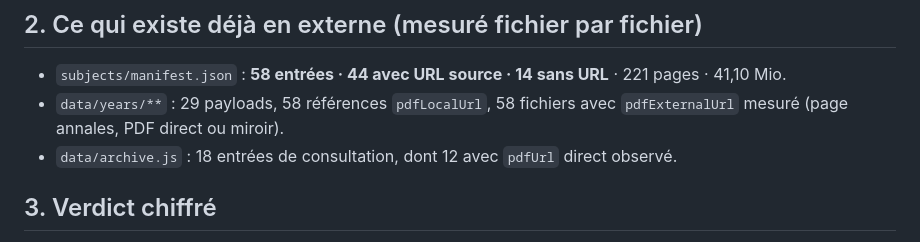
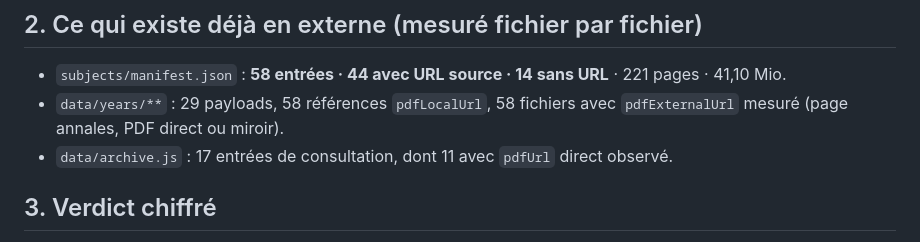
Before and after one commit to Allintelligence2024/Rebrique-sujet-BAC, a Markdown page: docs/rights/external-links-impact.md, the part around the change. Rendered like a GitHub page.

Commit message:
chore(rights): impact des liens externes regenere (17 entrees d'archive apres retrait de la carte SE 2021)
Co-authored-by: arena-agent <297053741+arena-agent@users.noreply.github.com>

```diff
--- a/docs/rights/external-links-impact.md
+++ b/docs/rights/external-links-impact.md
@@ -21,7 +21,7 @@ Mesure : `node scripts/measure-external-links-impact.mjs` → **14/14 consommate
 
 - `subjects/manifest.json` : **58 entrées · 44 avec URL source · 14 sans URL** · 221 pages · 41,10 Mio.
 - `data/years/**` : 29 payloads, 58 références `pdfLocalUrl`, 58 fichiers avec `pdfExternalUrl` mesuré (page annales, PDF direct ou miroir).
-- `data/archive.js` : 18 entrées de consultation, dont 12 avec `pdfUrl` direct observé.
+- `data/archive.js` : 17 entrées de consultation, dont 11 avec `pdfUrl` direct observé.
 
 ## 3. Verdict chiffré
 
```
